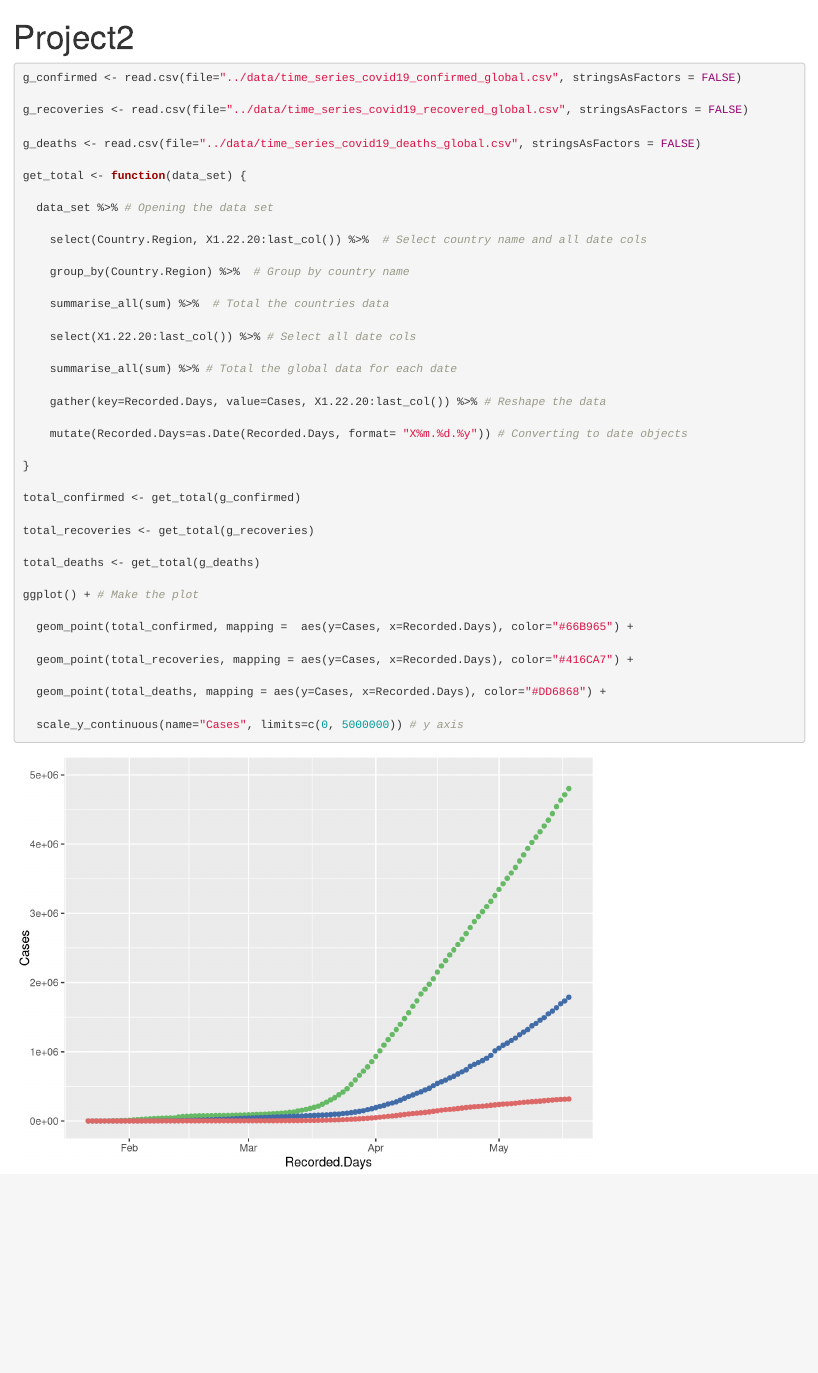
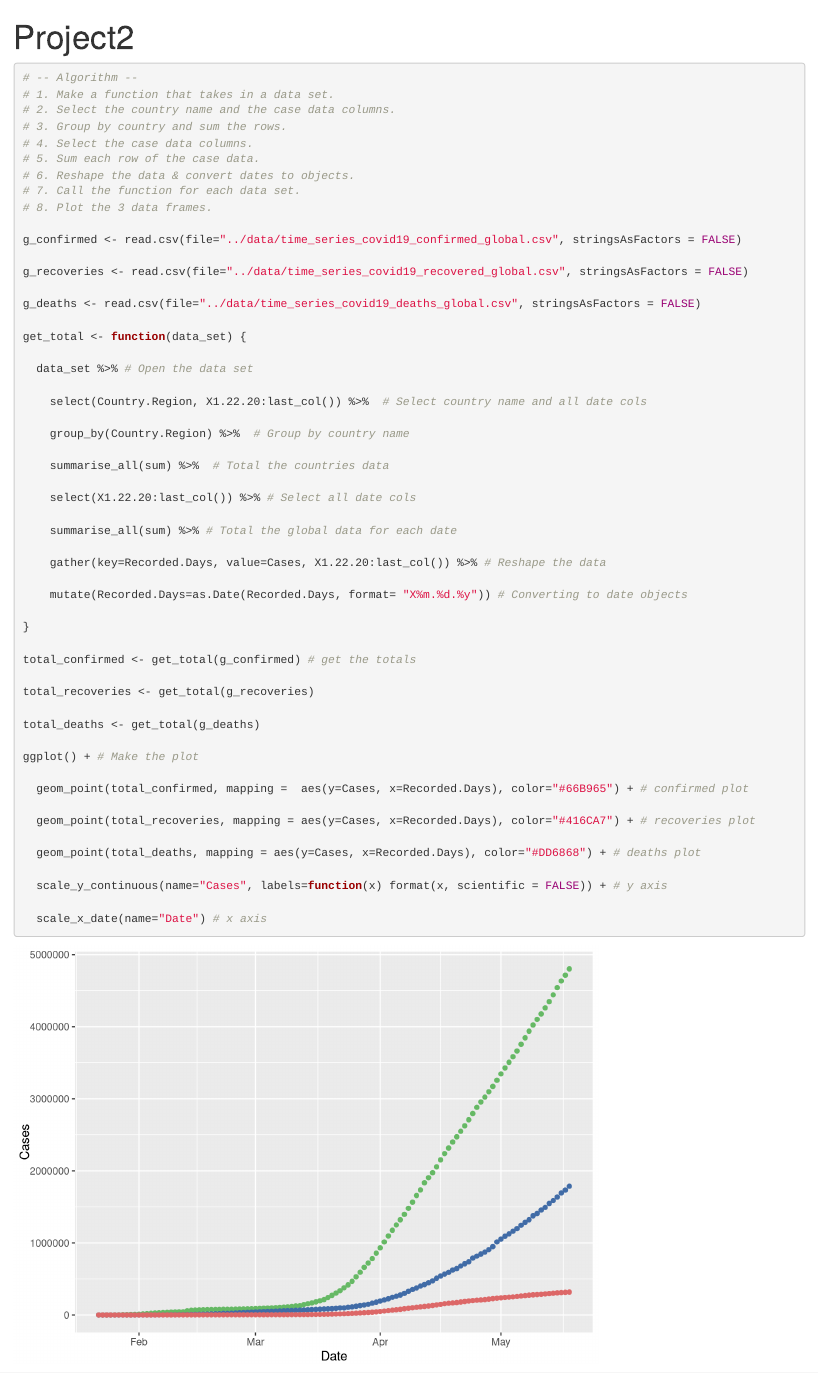
Before and after one commit to SoloChristo/Project2, an R Markdown document (source/Project2.Rmd): the page in a window 1100 px wide, from its top. Rendered offline with R 4.5, knitr and Pandoc, with nearby package versions.

Commit message:
finishing obj 1

````diff
--- a/source/Project2.Rmd
+++ b/source/Project2.Rmd
@@ -10,6 +10,15 @@ library(stringr)
 ```
 
 ```{r obj1, echo=TRUE, include=TRUE}
+# -- Algorithm --
+# 1. Make a function that takes in a data set.
+# 2. Select the country name and the case data columns.
+# 3. Group by country and sum the rows.
+# 4. Select the case data columns.
+# 5. Sum each row of the case data.
+# 6. Reshape the data & convert dates to objects.
+# 7. Call the function for each data set.
+# 8. Plot the 3 data frames.
 
 g_confirmed <- read.csv(file="../data/time_series_covid19_confirmed_global.csv", stringsAsFactors = FALSE)
 
@@ -19,7 +28,7 @@ g_deaths <- read.csv(file="../data/time_series_covid19_deaths_global.csv", strin
 
 get_total <- function(data_set) {
 
-  data_set %>% # Opening the data set
+  data_set %>% # Open the data set
 
     select(Country.Region, X1.22.20:last_col()) %>%  # Select country name and all date cols
 
@@ -37,7 +46,7 @@ get_total <- function(data_set) {
 
 }
 
-total_confirmed <- get_total(g_confirmed)
+total_confirmed <- get_total(g_confirmed) # get the totals
 
 total_recoveries <- get_total(g_recoveries)
 
@@ -45,14 +54,14 @@ total_deaths <- get_total(g_deaths)
 
 ggplot() + # Make the plot
 
-  geom_point(total_confirmed, mapping =  aes(y=Cases, x=Recorded.Days), color="#66B965") +
+  geom_point(total_confirmed, mapping =  aes(y=Cases, x=Recorded.Days), color="#66B965") + # confirmed plot
 
-  geom_point(total_recoveries, mapping = aes(y=Cases, x=Recorded.Days), color="#416CA7") +
+  geom_point(total_recoveries, mapping = aes(y=Cases, x=Recorded.Days), color="#416CA7") + # recoveries plot
 
-  geom_point(total_deaths, mapping = aes(y=Cases, x=Recorded.Days), color="#DD6868") +
+  geom_point(total_deaths, mapping = aes(y=Cases, x=Recorded.Days), color="#DD6868") + # deaths plot
 
-  scale_y_continuous(name="Cases", limits=c(0, 5000000)) # y axis
+  scale_y_continuous(name="Cases", labels=function(x) format(x, scientific = FALSE)) + # y axis
 
-
+  scale_x_date(name="Date") # x axis
 
 ```
````
